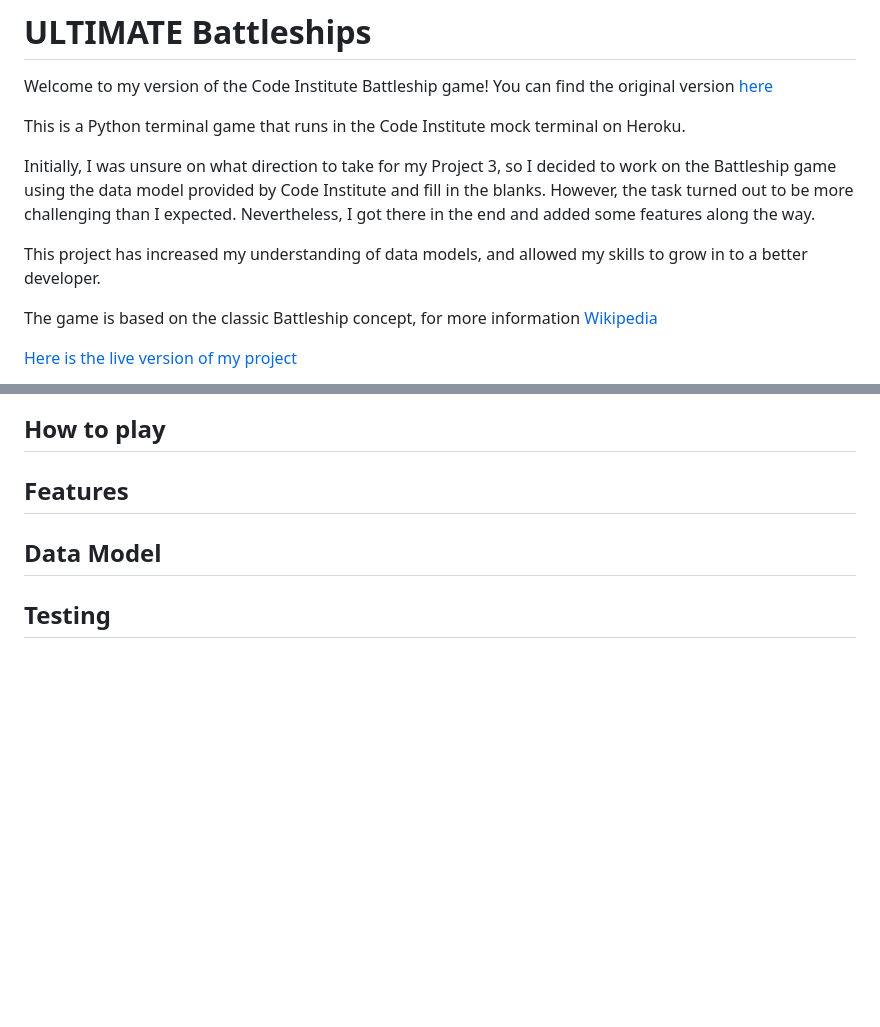
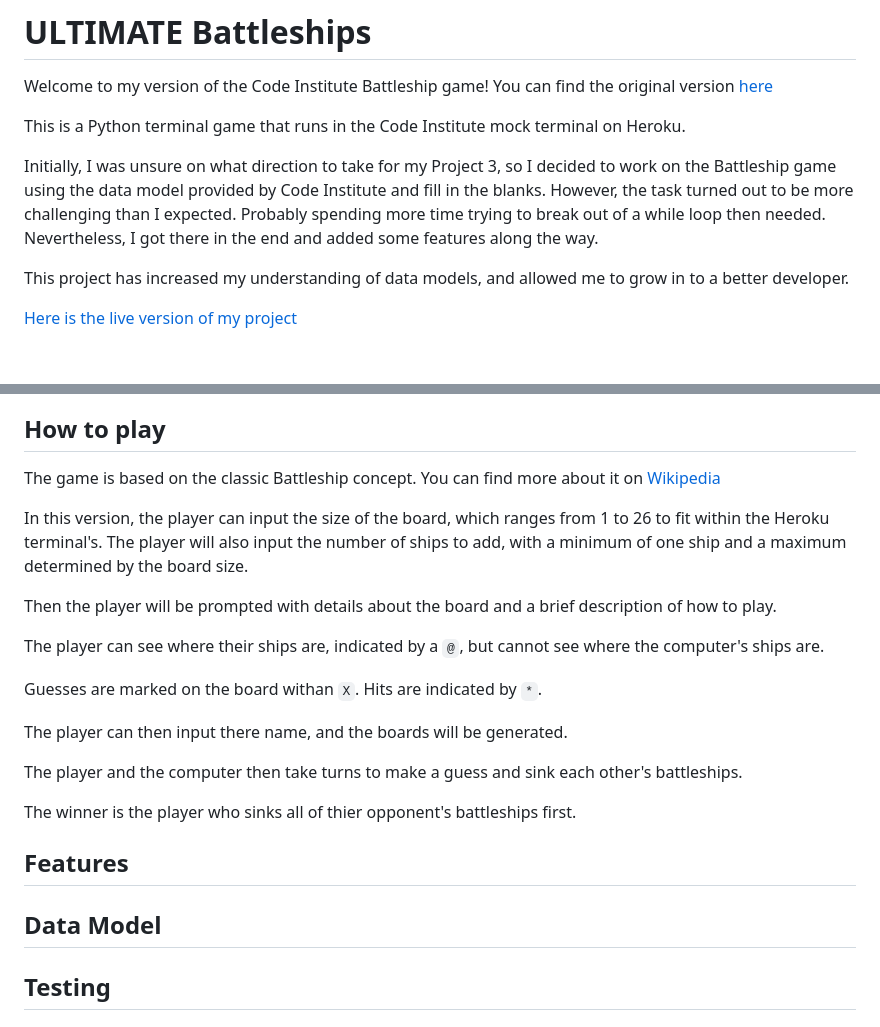
Before and after one commit to AndyV773/battleships, a Markdown page: README.md, 2 parts joined by grey strips. GitHub-like rendering; blank space fills up the shorter version.

Commit message:
Update how to play section in README.md

```diff
--- a/README.md
+++ b/README.md
@@ -3,17 +3,30 @@ Welcome to my version of the Code Institute Battleship game! You can find the or
 
 This is a Python terminal game that runs in the Code Institute mock terminal on Heroku.
 
-Initially, I was unsure on what direction to take for my Project 3, so I decided to work on the Battleship game using the data model provided by Code Institute and fill in the blanks. However, the task turned out to be more challenging than I expected. Nevertheless, I got there in the end and added some features along the way.
+Initially, I was unsure on what direction to take for my Project 3, so I decided to work on the Battleship game using the data model provided by Code Institute and fill in the blanks. However, the task turned out to be more challenging than I expected. Probably spending more time trying to break out of a while loop then needed. Nevertheless, I got there in the end and added some features along the way.
 
-This project has increased my understanding of data models, and allowed my skills to grow in to a better developer.
-
-The game is based on the classic Battleship concept, for more information [Wikipedia](https://en.wikipedia.org/wiki/Battleship)
+This project has increased my understanding of data models, and allowed me to grow in to a better developer.
 
 [Here is the live version of my project](https://my-battleships-version-dbd5056212a9.herokuapp.com/)
 
 ![screenshot of battleships game from i am responsive](assets/images/readme-images/responsive.jpg)
 
 ## How to play
+The game is based on the classic Battleship concept. You can find more about it on [Wikipedia](https://en.wikipedia.org/wiki/Battleship)
+
+In this version, the player can input the size of the board, which ranges from 1 to 26 to fit within the Heroku terminal's. The player will also input the number of ships to add, with a minimum of one ship and a maximum determined by the board size.
+
+Then the player will be prompted with details about the board and a brief description of how to play.
+
+The player can see where their ships are, indicated by a `@`, but cannot see where the computer's ships are.
+
+Guesses are marked on the board withan `X`. Hits are indicated by `*`.
+
+The player can then input there name, and the boards will be generated.
+
+The player and the computer then take turns to make a guess and sink each other's battleships.
+
+The winner is the player who sinks all of thier opponent's battleships first.
 ## Features
 ## Data Model
 ## Testing
```
